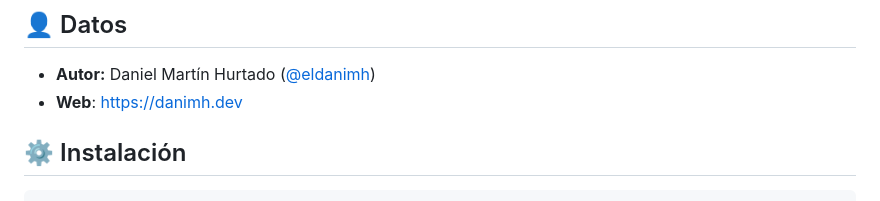
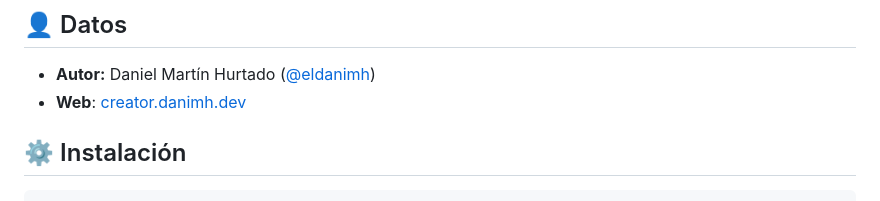
Before and after one commit to eldanimh/PortfolioCreator, a Markdown page: README.md, the part around the change. GitHub-like rendering.

Commit message:
README: enlazar la web a creator.danimh.dev
Co-Authored-By: Claude Opus 5.5 <noreply@anthropic.com>

```diff
--- a/README.md
+++ b/README.md
@@ -37,7 +37,7 @@ Tu información profesional suele estar dispersa: código en GitHub, proyectos e
 ## 👤 Datos
 
 - **Autor:** Daniel Martín Hurtado ([@eldanimh](https://github.com/eldanimh))
-- **Web**: https://danimh.dev
+- **Web**: [creator.danimh.dev](https://creator.danimh.dev)
 
 ## ⚙️ Instalación
 
```
